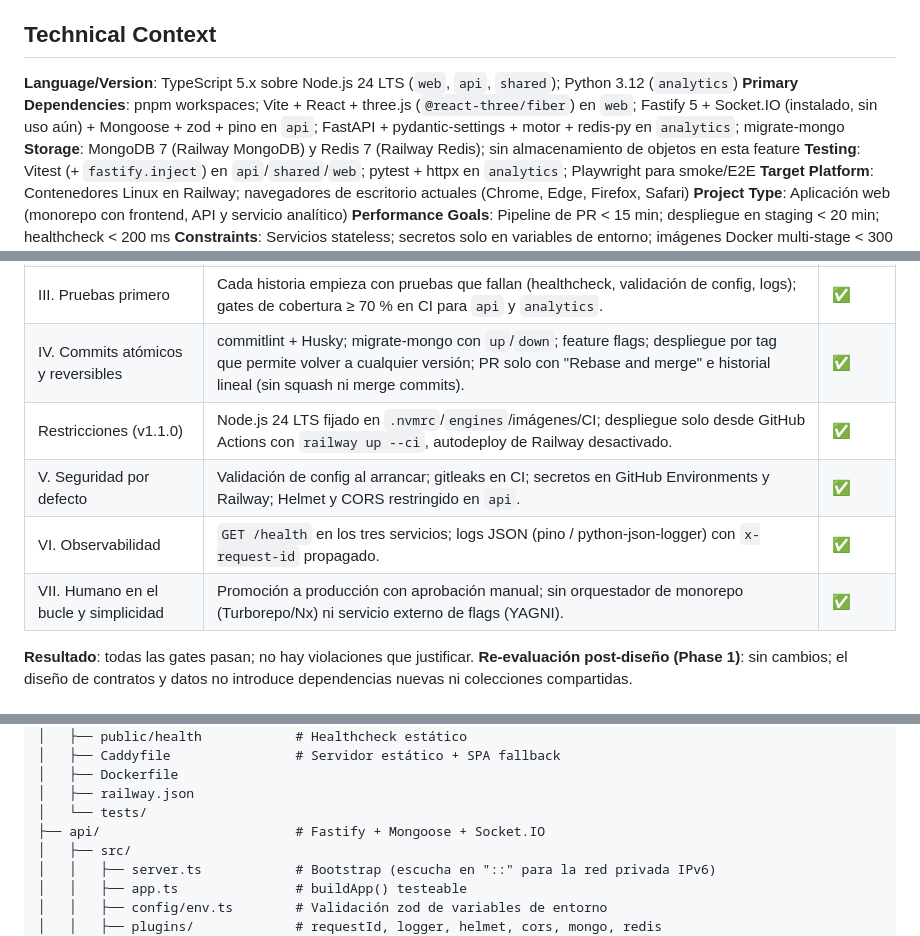
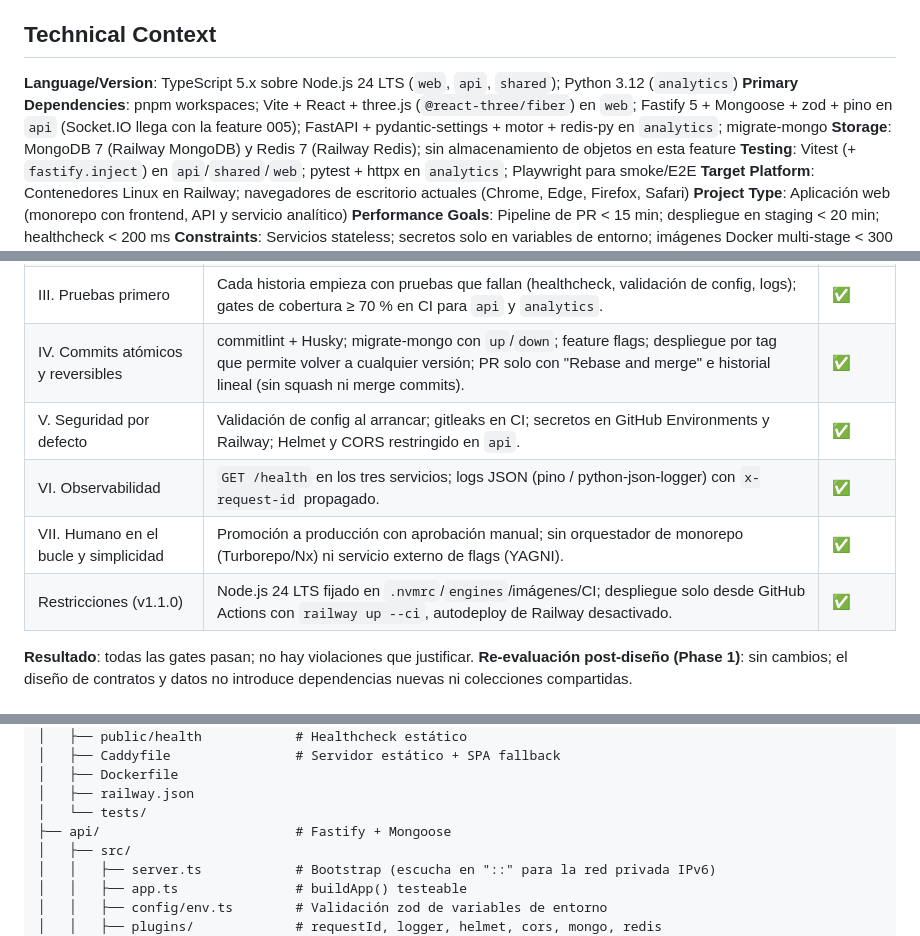
Before and after one commit to xavicrip/elicitacion_requisitos, a Markdown page: specs/001-plataforma-base/plan.md, 3 parts joined by grey strips. GitHub-like rendering.

Commit message:
docs(specs): tidy 001 plan technical context and constitution check
Resolves analysis findings I6 (Socket.IO belongs to 005, YAGNI) and I7 (constraints row order).

Co-Authored-By: Claude Opus 5.5 <noreply@anthropic.com>

```diff
--- a/specs/001-plataforma-base/plan.md
+++ b/specs/001-plataforma-base/plan.md
@@ -17,7 +17,7 @@ revirtiendo el commit.
 ## Technical Context
 
 **Language/Version**: TypeScript 5.x sobre Node.js 24 LTS (`web`, `api`, `shared`); Python 3.12 (`analytics`)
-**Primary Dependencies**: pnpm workspaces; Vite + React + three.js (`@react-three/fiber`) en `web`; Fastify 5 + Socket.IO (instalado, sin uso aún) + Mongoose + zod + pino en `api`; FastAPI + pydantic-settings + motor + redis-py en `analytics`; migrate-mongo
+**Primary Dependencies**: pnpm workspaces; Vite + React + three.js (`@react-three/fiber`) en `web`; Fastify 5 + Mongoose + zod + pino en `api` (Socket.IO llega con la feature 005); FastAPI + pydantic-settings + motor + redis-py en `analytics`; migrate-mongo
 **Storage**: MongoDB 7 (Railway MongoDB) y Redis 7 (Railway Redis); sin almacenamiento de objetos en esta feature
 **Testing**: Vitest (+ `fastify.inject`) en `api`/`shared`/`web`; pytest + httpx en `analytics`; Playwright para smoke/E2E
 **Target Platform**: Contenedores Linux en Railway; navegadores de escritorio actuales (Chrome, Edge, Firefox, Safari)
@@ -36,10 +36,10 @@ revirtiendo el commit.
 | II. Servicios desacoplados con contratos | Tres servicios independientes, `packages/shared` con esquemas zod; contrato de salud común en `contracts/health.openapi.yaml`; los servicios no comparten colecciones. | ✅ |
 | III. Pruebas primero | Cada historia empieza con pruebas que fallan (healthcheck, validación de config, logs); gates de cobertura ≥ 70 % en CI para `api` y `analytics`. | ✅ |
 | IV. Commits atómicos y reversibles | commitlint + Husky; migrate-mongo con `up`/`down`; feature flags; despliegue por tag que permite volver a cualquier versión; PR solo con "Rebase and merge" e historial lineal (sin squash ni merge commits). | ✅ |
-| Restricciones (v1.1.0) | Node.js 24 LTS fijado en `.nvmrc`/`engines`/imágenes/CI; despliegue solo desde GitHub Actions con `railway up --ci`, autodeploy de Railway desactivado. | ✅ |
 | V. Seguridad por defecto | Validación de config al arrancar; gitleaks en CI; secretos en GitHub Environments y Railway; Helmet y CORS restringido en `api`. | ✅ |
 | VI. Observabilidad | `GET /health` en los tres servicios; logs JSON (pino / python-json-logger) con `x-request-id` propagado. | ✅ |
 | VII. Humano en el bucle y simplicidad | Promoción a producción con aprobación manual; sin orquestador de monorepo (Turborepo/Nx) ni servicio externo de flags (YAGNI). | ✅ |
+| Restricciones (v1.1.0) | Node.js 24 LTS fijado en `.nvmrc`/`engines`/imágenes/CI; despliegue solo desde GitHub Actions con `railway up --ci`, autodeploy de Railway desactivado. | ✅ |
 
 **Resultado**: todas las gates pasan; no hay violaciones que justificar.
 **Re-evaluación post-diseño (Phase 1)**: sin cambios; el diseño de contratos y datos no introduce
@@ -76,7 +76,7 @@ apps/
 │   ├── Dockerfile
 │   ├── railway.json
 │   └── tests/
-├── api/                         # Fastify + Mongoose + Socket.IO
+├── api/                         # Fastify + Mongoose
 │   ├── src/
 │   │   ├── server.ts            # Bootstrap (escucha en "::" para la red privada IPv6)
 │   │   ├── app.ts               # buildApp() testeable
```
